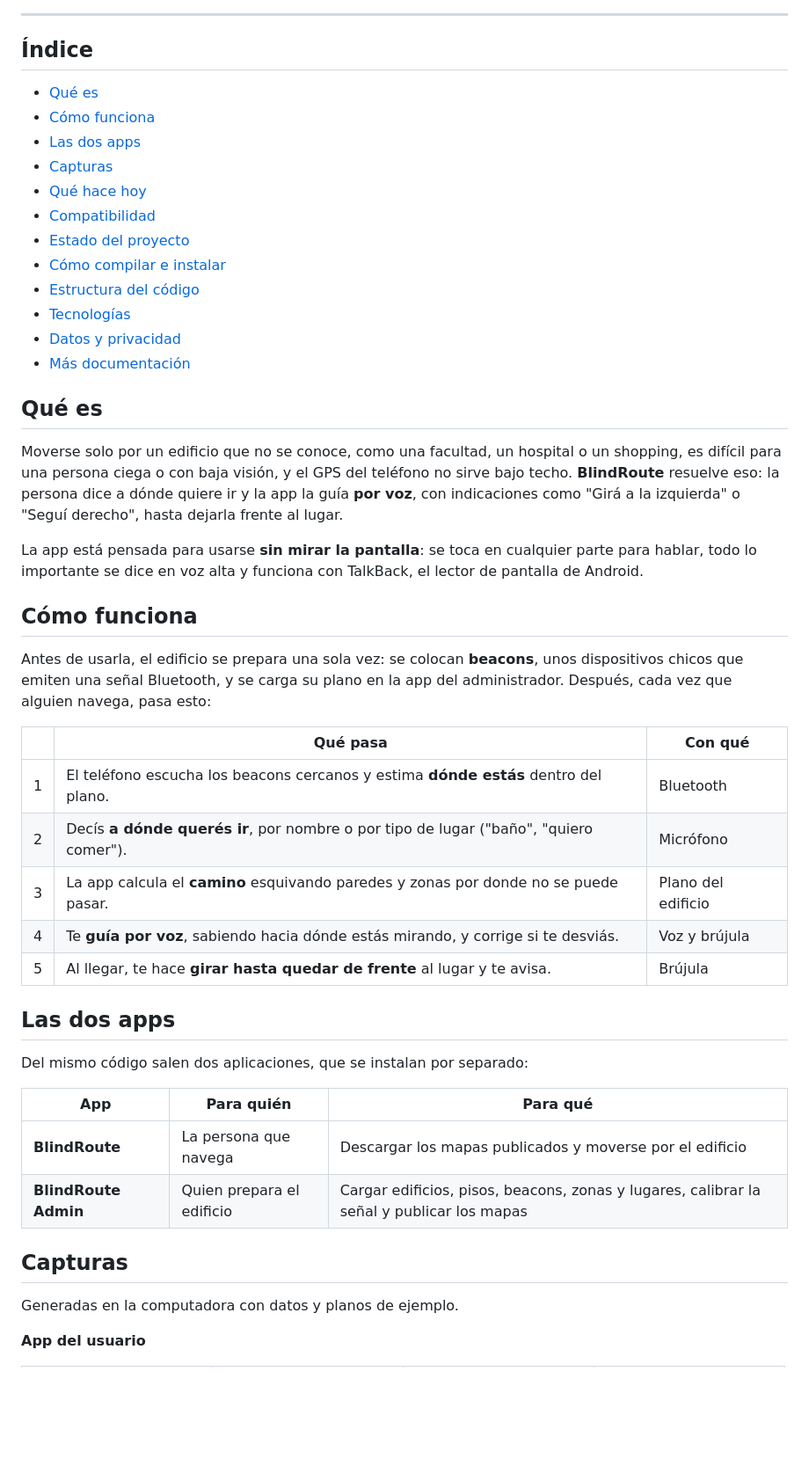
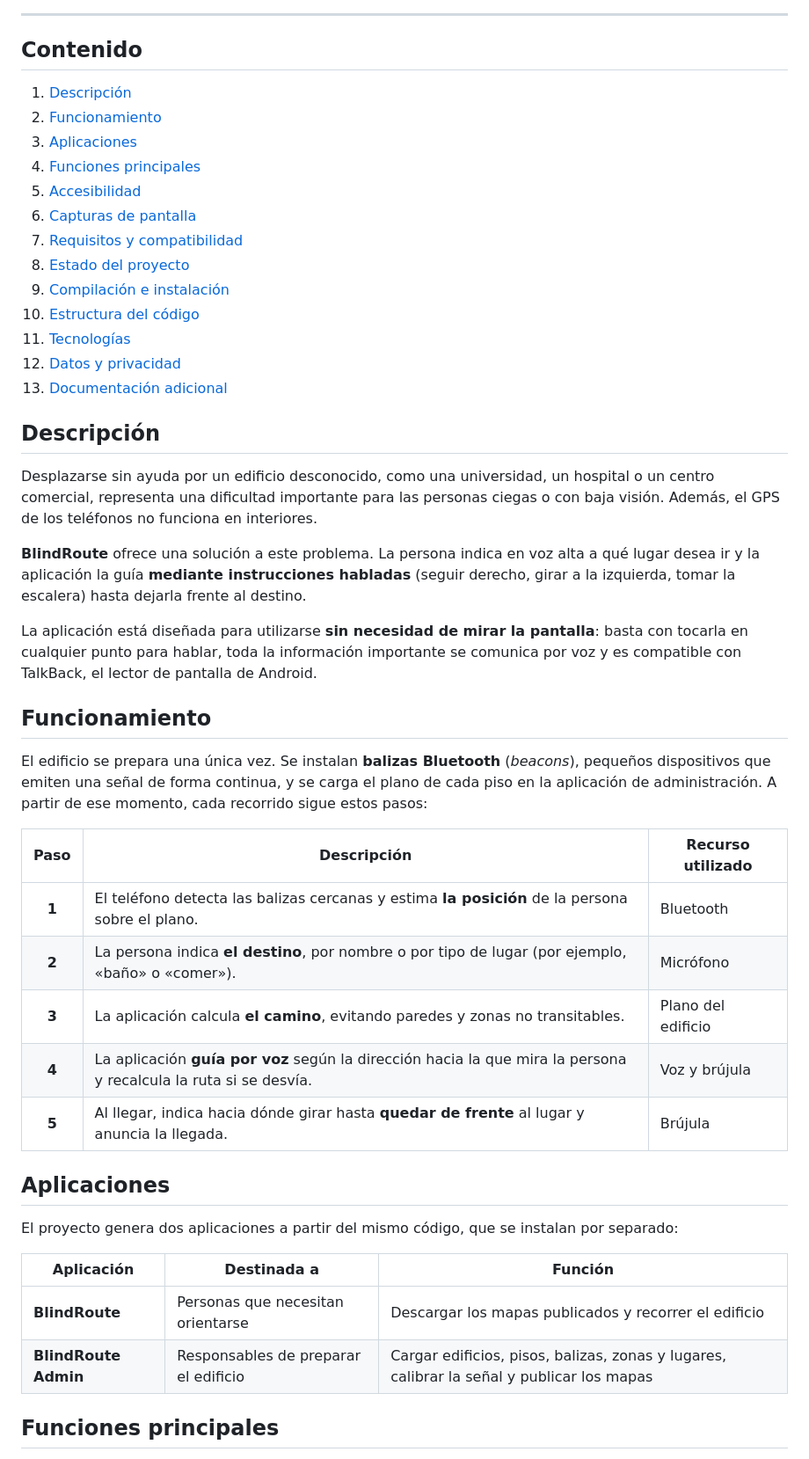
Before and after one commit to proyectoitsv/2026_Blind-Route, a Markdown page: README.md, the part around one of its changes. Shown at 88% size. Rendered like a GitHub page; blank space fills up the shorter version.

```diff
--- a/README.md
+++ b/README.md
@@ -23,53 +31,52 @@
 
 ---
 
-## Índice
+## Contenido
 
-- [Qué es](#qué-es)
-- [Cómo funciona](#cómo-funciona)
-- [Las dos apps](#las-dos-apps)
-- [Capturas](#capturas)
-- [Qué hace hoy](#qué-hace-hoy)
-- [Compatibilidad](#compatibilidad)
-- [Estado del proyecto](#estado-del-proyecto)
-- [Cómo compilar e instalar](#cómo-compilar-e-instalar)
-- [Estructura del código](#estructura-del-código)
-- [Tecnologías](#tecnologías)
-- [Datos y privacidad](#datos-y-privacidad)
-- [Más documentación](#más-documentación)
+1. [Descripción](#descripción)
+2. [Funcionamiento](#funcionamiento)
+3. [Aplicaciones](#aplicaciones)
+4. [Funciones principales](#funciones-principales)
+5. [Accesibilidad](#accesibilidad)
+6. [Capturas de pantalla](#capturas-de-pantalla)
+7. [Requisitos y compatibilidad](#requisitos-y-compatibilidad)
+8. [Estado del proyecto](#estado-del-proyecto)
+9. [Compilación e instalación](#compilación-e-instalación)
+10. [Estructura del código](#estructura-del-código)
+11. [Tecnologías](#tecnologías)
+12. [Datos y privacidad](#datos-y-privacidad)
+13. [Documentación adicional](#documentación-adicional)
 
-## Qué es
+## Descripción
 
-Moverse solo por un edificio que no se conoce, como una facultad, un hospital o un shopping, es difícil para una persona ciega o con baja visión, y el GPS del teléfono no sirve bajo techo. **BlindRoute** resuelve eso: la persona dice a dónde quiere ir y la app la guía **por voz**, con indicaciones como "Girá a la izquierda" o "Seguí derecho", hasta dejarla frente al lugar.
+Desplazarse sin ayuda por un edificio desconocido, como una universidad, un hospital o un centro comercial, representa una dificultad importante para las personas ciegas o con baja visión. Además, el GPS de los teléfonos no funciona en interiores.
 
-La app está pensada para usarse **sin mirar la pantalla**: se toca en cualquier parte para hablar, todo lo importante se dice en voz alta y funciona con TalkBack, el lector de pantalla de Android.
+**BlindRoute** ofrece una solución a este problema. La persona indica en voz alta a qué lugar desea ir y la aplicación la guía **mediante instrucciones habladas** (seguir derecho, girar a la izquierda, tomar la escalera) hasta dejarla frente al destino.
 
-## Cómo funciona
+La aplicación está diseñada para utilizarse **sin necesidad de mirar la pantalla**: basta con tocarla en cualquier punto para hablar, toda la información importante se comunica por voz y es compatible con TalkBack, el lector de pantalla de Android.
 
-Antes de usarla, el edificio se prepara una sola vez: se colocan **beacons**, unos dispositivos chicos que emiten una señal Bluetooth, y se carga su plano en la app del administrador. Después, cada vez que alguien navega, pasa esto:
+## Funcionamiento
 
-| | Qué pasa | Con qué |
+El edificio se prepara una única vez. Se instalan **balizas Bluetooth** (*beacons*), pequeños dispositivos que emiten una señal de forma continua, y se carga el plano de cada piso en la aplicación de administración. A partir de ese momento, cada recorrido sigue estos pasos:
+
+| Paso | Descripción | Recurso utilizado |
 |:---:|---|---|
-| 1 | El teléfono escucha los beacons cercanos y estima **dónde estás** dentro del plano. | Bluetooth |
-| 2 | Decís **a dónde querés ir**, por nombre o por tipo de lugar ("baño", "quiero comer"). | Micrófono |
-| 3 | La app calcula el **camino** esquivando paredes y zonas por donde no se puede pasar. | Plano del edificio |
-| 4 | Te **guía por voz**, sabiendo hacia dónde estás mirando, y corrige si te desviás. | Voz y brújula |
-| 5 | Al llegar, te hace **girar hasta quedar de frente** al lugar y te avisa. | Brújula |
+| **1** | El teléfono detecta las balizas cercanas y estima **la posición** de la persona sobre el plano. | Bluetooth |
+| **2** | La persona indica **el destino**, por nombre o por tipo de lugar (por ejemplo, «baño» o «comer»). | Micrófono |
+| **3** | La aplicación calcula **el camino**, evitando paredes y zonas no transitables. | Plano del edificio |
+| **4** | La aplicación **guía por voz** según la dirección hacia la que mira la persona y recalcula la ruta si se desvía. | Voz y brújula |
+| **5** | Al llegar, indica hacia dónde girar hasta **quedar de frente** al lugar y anuncia la llegada. | Brújula |
 
-## Las dos apps
+## Aplicaciones
 
-Del mismo código salen dos aplicaciones, que se instalan por separado:
+El proyecto genera dos aplicaciones a partir del mismo código, que se instalan por separado:
 
-| App | Para quién | Para qué |
+| Aplicación | Destinada a | Función |
 |---|---|---|
-| **BlindRoute** | La persona que navega | Descargar los mapas publicados y moverse por el edificio |
-| **BlindRoute Admin** | Quien prepara el edificio | Cargar edificios, pisos, beacons, zonas y lugares, calibrar la señal y publicar los mapas |
+| **BlindRoute** | Personas que necesitan orientarse | Descargar los mapas publicados y recorrer el edificio |
+| **BlindRoute Admin** | Responsables de preparar el edificio | Cargar edificios, pisos, balizas, zonas y lugares, calibrar la señal y publicar los mapas |
 
-## Capturas
-
-Generadas en la computadora con datos y planos de ejemplo.
-
-**App del usuario**
+## Funciones principales
 
 <table>
   <tr>
```
Also changed, not shown: other parts of README.md (+135 -98 lines), docs/ESTETICA.md (+13 -1 lines), docs/estetica/fase-5.7-guiando.jpg, docs/estetica/fase-5.7-llegaste.jpg, docs/estetica/inicio-abajo.jpg (added), docs/estetica/inicio.jpg (added), 8 other files.
